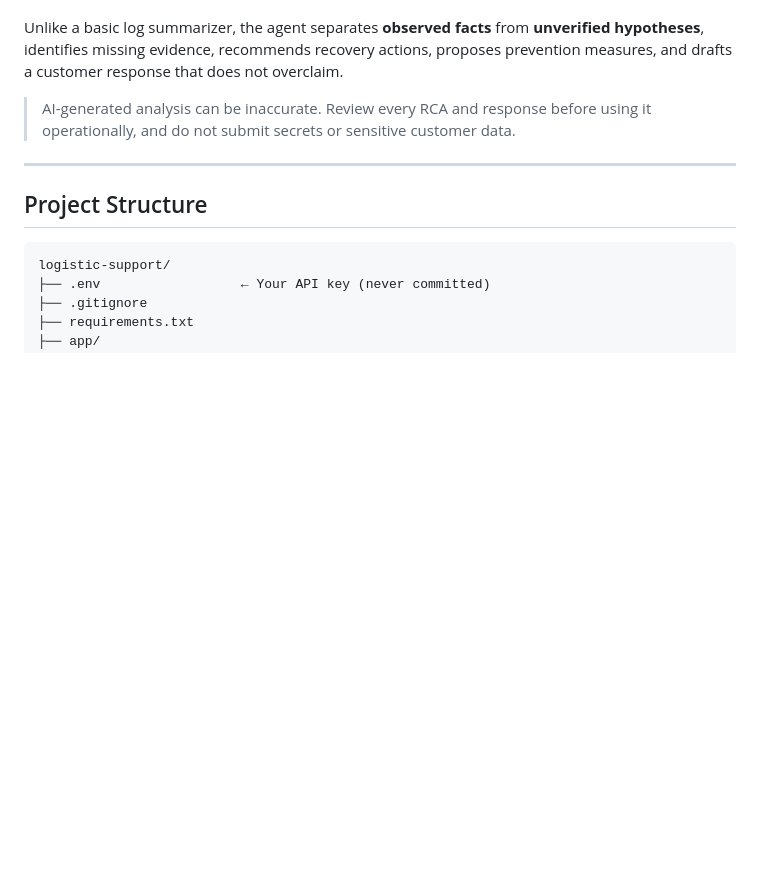
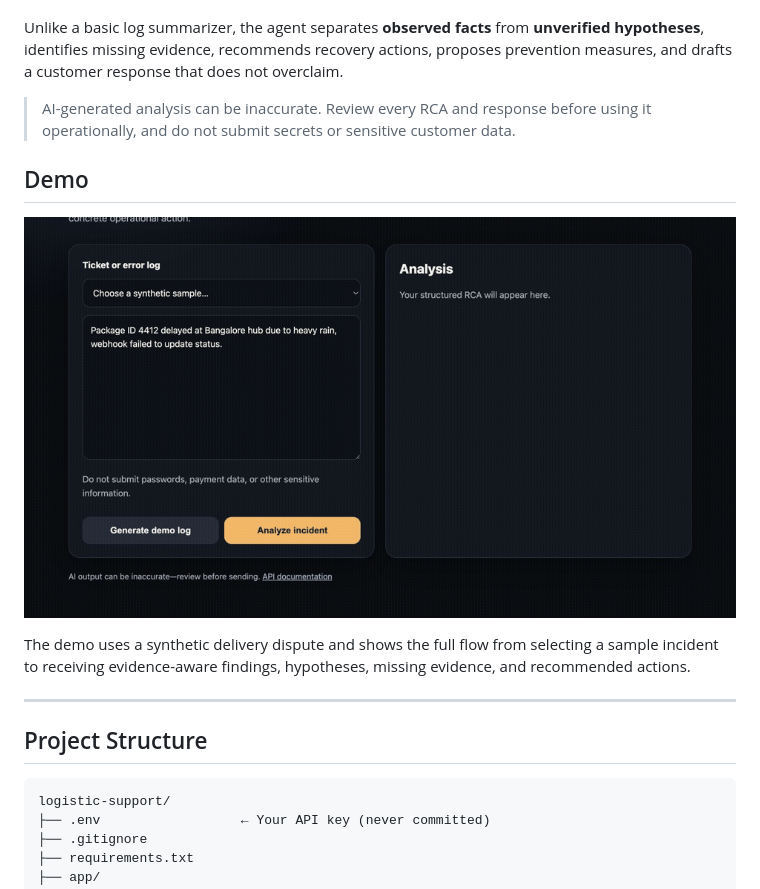
Before and after one commit to jeelani302/logistic-support, a Markdown page: README.md, the part around the change. GitHub-like rendering; pictures changed too: docs/logistics-rca-demo.gif (added); blank space fills up the shorter version.

Commit message:
add animated project demo

```diff
--- a/README.md
+++ b/README.md
@@ -9,6 +9,12 @@ A deployable FastAPI app with a browser interface. It turns logistics error logs
 Unlike a basic log summarizer, the agent separates **observed facts** from **unverified hypotheses**, identifies missing evidence, recommends recovery actions, proposes prevention measures, and drafts a customer response that does not overclaim.
 
 > AI-generated analysis can be inaccurate. Review every RCA and response before using it operationally, and do not submit secrets or sensitive customer data.
+
+## Demo
+
+![Logistics RCA Agent demo](docs/logistics-rca-demo.gif)
+
+The demo uses a synthetic delivery dispute and shows the full flow from selecting a sample incident to receiving evidence-aware findings, hypotheses, missing evidence, and recommended actions.
 
 ---
 
```
